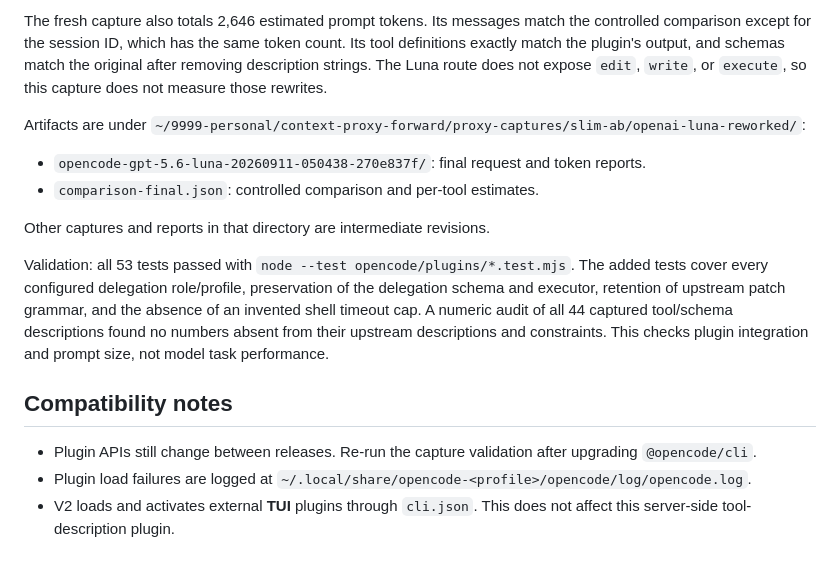
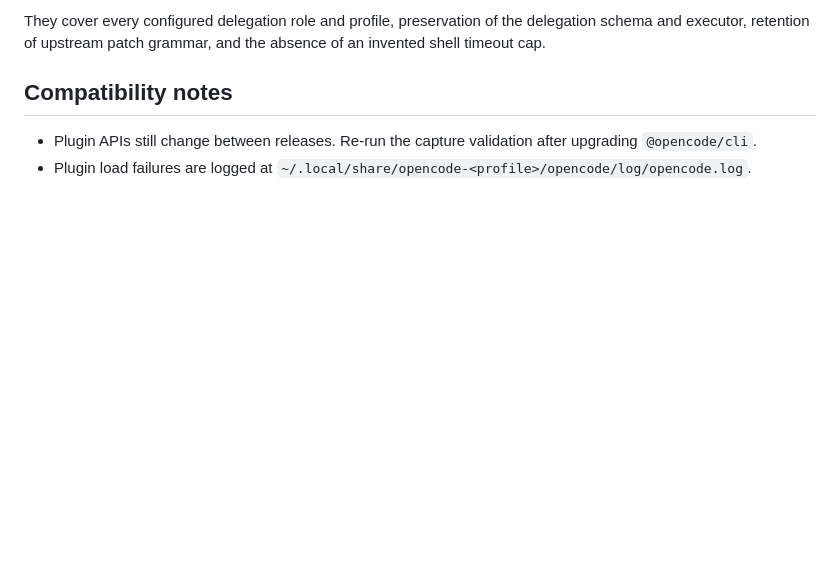
Before and after one commit to lucashutch/personal-devkit, a Markdown page: opencode/slim-tools-findings.md, the part around one of its changes. Drawn GitHub-style; blank space fills up the shorter version.

```diff
--- a/opencode/slim-tools-findings.md
+++ b/opencode/slim-tools-findings.md
@@ -82,24 +91,6 @@ the previous tool-token savings.
-The fresh capture also totals 2,646 estimated prompt tokens. Its messages
-match the controlled comparison except for the session ID, which has the same
-token count. Its tool definitions exactly match the plugin's output, and schemas match the
-original after removing description strings. The Luna route does not expose
-`edit`, `write`, or `execute`, so this capture does not measure those rewrites.
-
-Artifacts are under
-`~/9999-personal/context-proxy-forward/proxy-captures/slim-ab/openai-luna-reworked/`:
-
-- `opencode-gpt-5.6-luna-20260911-050438-270e837f/`: final request and token reports.
-- `comparison-final.json`: controlled comparison and per-tool estimates.
-
-Other captures and reports in that directory are intermediate revisions.
-
-Validation: all 53 tests passed with `node --test opencode/plugins/*.test.mjs`.
-The added tests cover every configured delegation role/profile, preservation
-of the delegation schema and executor, retention of upstream patch grammar,
-and the absence of an invented shell timeout cap. A numeric audit of all 44
-captured tool/schema descriptions found no numbers absent from their upstream
-descriptions and constraints.
-This checks plugin integration and prompt size, not model task performance.
+They cover every configured delegation role and profile, preservation of the
+delegation schema and executor, retention of upstream patch grammar, and the
+absence of an invented shell timeout cap.
 
 ## Compatibility notes
 
@@ -107,5 +98,3 @@ This checks plugin integration and prompt size, not model task performance.
   after upgrading `@opencode/cli`.
 - Plugin load failures are logged at
   `~/.local/share/opencode-<profile>/opencode/log/opencode.log`.
-- V2 loads and activates external **TUI** plugins through `cli.json`. This does
-  not affect this server-side tool-description plugin.
```
Also changed, not shown: other parts of opencode/slim-tools-findings.md (+51 -42 lines).
